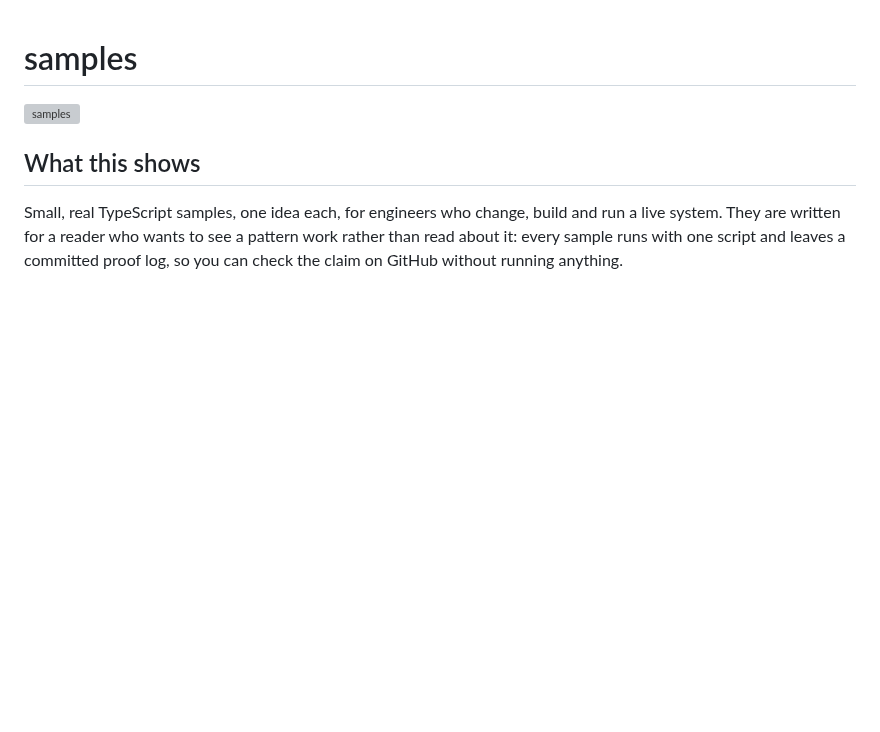
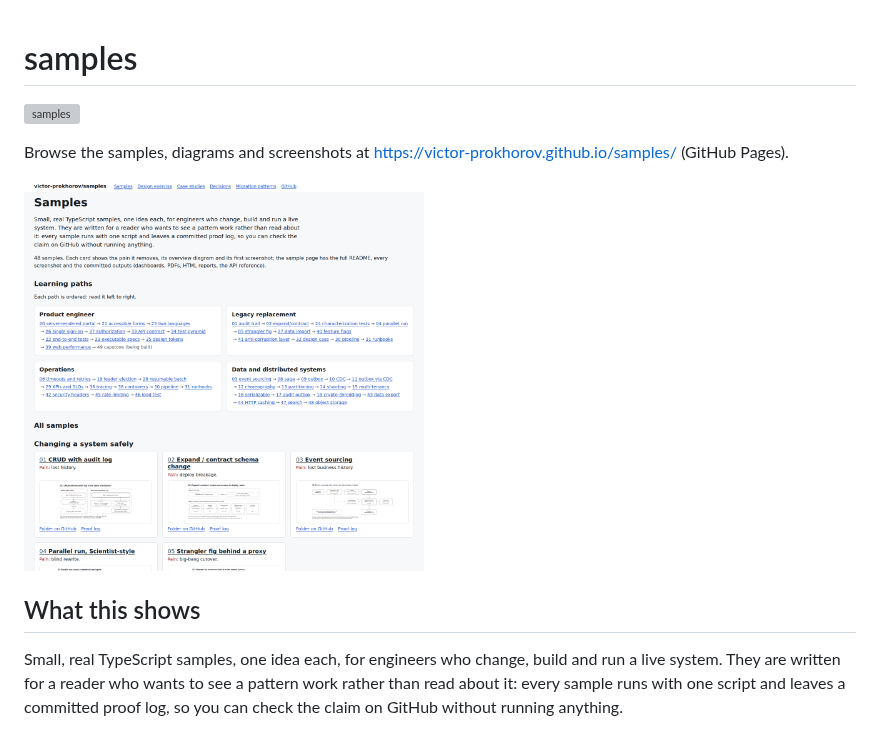
Before and after one commit to victor-prokhorov/samples, a Markdown page: README.md, the part around the change. Drawn GitHub-style; pictures changed too: docs/site-home.png (added); blank space fills up the shorter version; grey boxes are pictures that could not be loaded.

```diff
--- a/README.md
+++ b/README.md
@@ -1,6 +1,10 @@
 # samples
 
 [![samples](https://github.com/victor-prokhorov/samples/actions/workflows/samples.yml/badge.svg)](https://github.com/victor-prokhorov/samples/actions/workflows/samples.yml)
+
+Browse the samples, diagrams and screenshots at <https://victor-prokhorov.github.io/samples/> (GitHub Pages).
+
+<a href="https://victor-prokhorov.github.io/samples/"><img src="docs/site-home.png" alt="The GitHub Pages home: learning paths, then a card per sample with its pain, overview diagram and first screenshot" width="400"></a>
 
 ## What this shows
 
```
Also changed, not shown: docs/site-sample.png (added), 9 other files.
